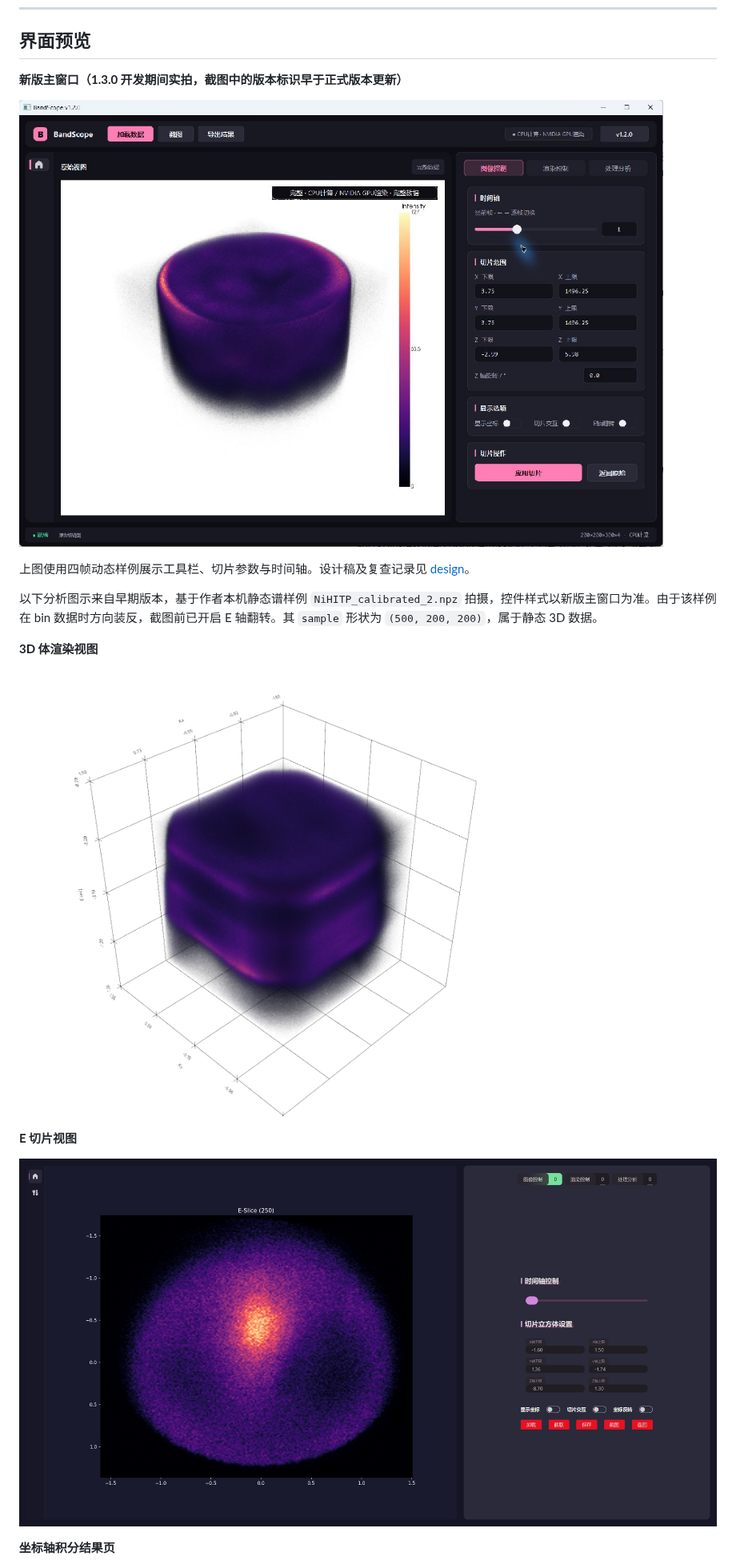
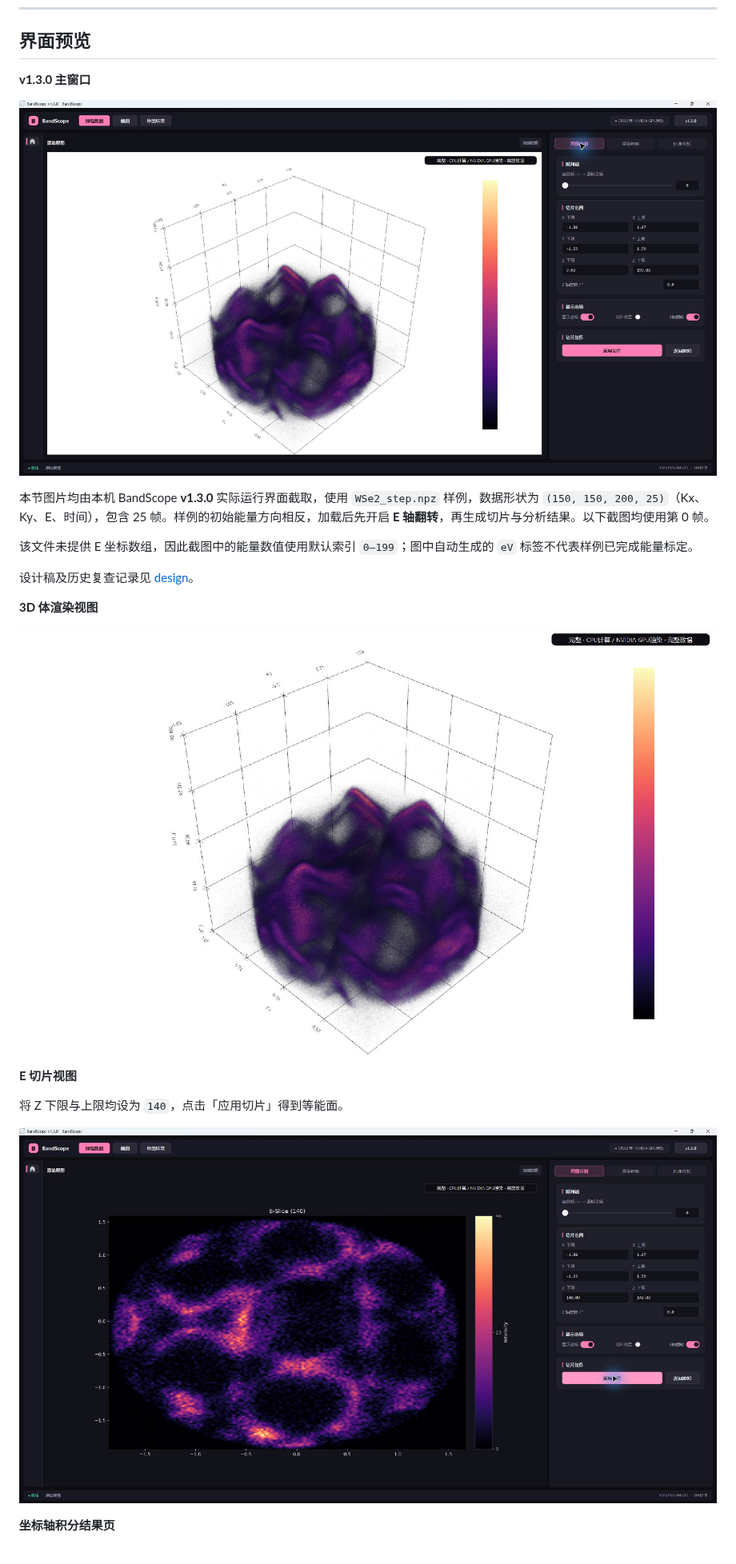
Before and after one commit to vergil-996/ARPES_3dMAP, a Markdown page: README.md, the part around one of its changes. Shown at 80% size. GitHub-like rendering; pictures changed too: docs/images/main-3d-plot.png, docs/images/main-3d-ui.png, docs/images/slice-2d.png.

```diff
--- a/README.md
+++ b/README.md
@@ -36,13 +36,15 @@ BandScope 是面向本地桌面实验环境的多维 ARPES 可视化与分析工
 
 ## 界面预览
 
-**新版主窗口（1.3.0 开发期间实拍，截图中的版本标识早于正式版本更新）**
+**v1.3.0 主窗口**
 
-![新版主窗口与动态时间轴](design/ui_review_actual.jpg)
+![v1.3.0 主窗口与动态时间轴](docs/images/main-3d-ui.png)
 
-上图使用四帧动态样例展示工具栏、切片参数与时间轴。设计稿及复查记录见 [design](design/)。
+本节图片均由本机 BandScope **v1.3.0** 实际运行界面截取，使用 `WSe2_step.npz` 样例，数据形状为 `(150, 150, 200, 25)`（Kx、Ky、E、时间），包含 25 帧。样例的初始能量方向相反，加载后先开启 **E 轴翻转**，再生成切片与分析结果。以下截图均使用第 0 帧。
 
-以下分析图示来自早期版本，基于作者本机静态谱样例 `NiHITP_calibrated_2.npz` 拍摄，控件样式以新版主窗口为准。由于该样例在 bin 数据时方向装反，截图前已开启 E 轴翻转。其 `sample` 形状为 `(500, 200, 200)`，属于静态 3D 数据。
+该文件未提供 E 坐标数组，因此截图中的能量数值使用默认索引 `0–199`；图中自动生成的 `eV` 标签不代表样例已完成能量标定。
+
+设计稿及历史复查记录见 [design](design/)。
 
 **3D 体渲染视图**
 
@@ -50,6 +52,8 @@ BandScope 是面向本地桌面实验环境的多维 ARPES 可视化与分析工
 
 **E 切片视图**
 
+将 Z 下限与上限均设为 `140`，点击「应用切片」得到等能面。
+
 ![E 切片](docs/images/slice-2d.png)
 
 **坐标轴积分结果页**
```
Also changed, not shown: other parts of README.md (+4 -0 lines), docs/images/axis-integral.png, docs/images/energy-dos.png.
